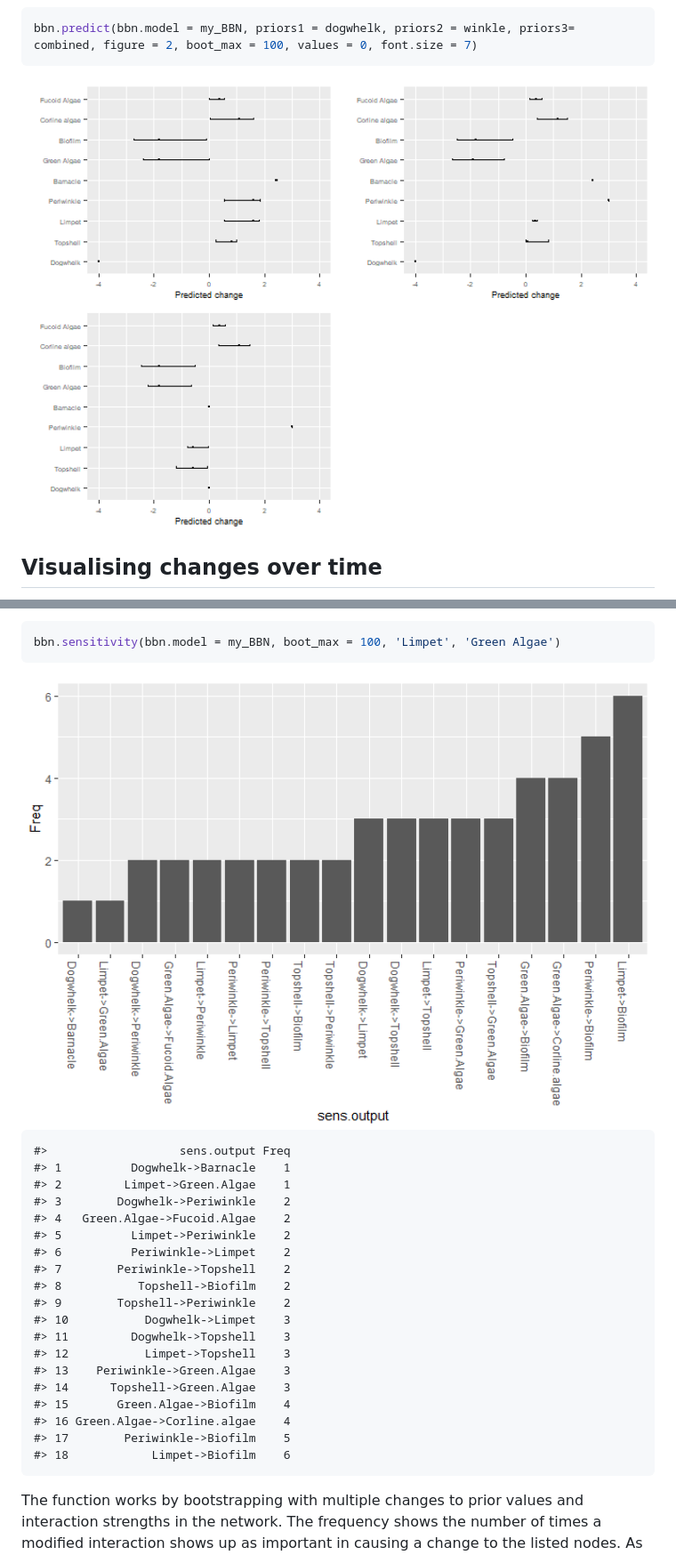
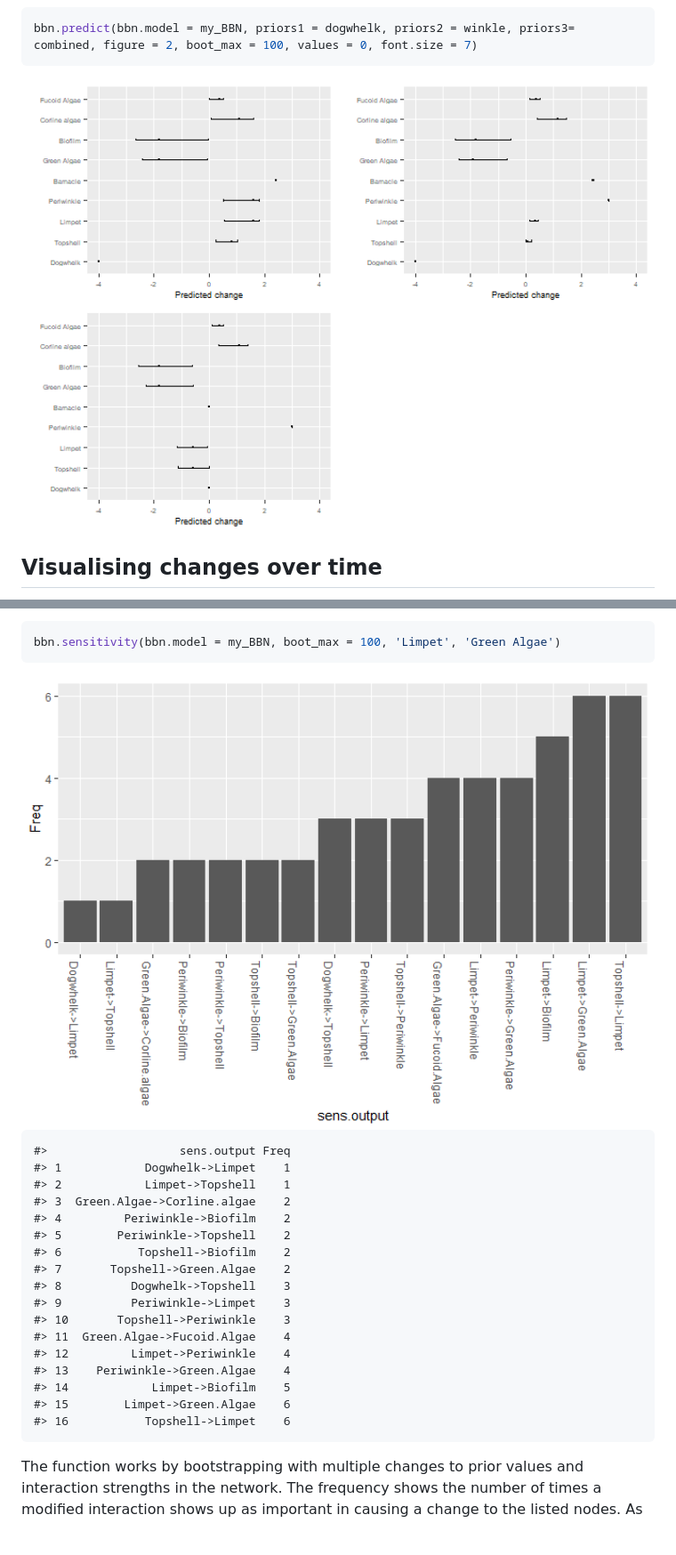
Before and after one commit to vda1r22/bbnet, a Markdown page: README.md, 2 parts joined by grey strips. Shown: that part at 89% size. Drawn GitHub-style; pictures changed too: man/figures/README-unnamed-chunk-5-1.png, man/figures/README-unnamed-chunk-8-1.png; blank space fills up the shorter version.

Commit message:
May 2024

```diff
--- a/README.md
+++ b/README.md
@@ -518,24 +518,22 @@ bbn.sensitivity(bbn.model = my_BBN, boot_max = 100, 'Limpet', 'Green Algae')
 <img src="man/figures/README-unnamed-chunk-8-1.png" width="100%" />
 
     #>                   sens.output Freq
-    #> 1          Dogwhelk->Barnacle    1
-    #> 2         Limpet->Green.Algae    1
-    #> 3        Dogwhelk->Periwinkle    2
-    #> 4   Green.Algae->Fucoid.Algae    2
-    #> 5          Limpet->Periwinkle    2
-    #> 6          Periwinkle->Limpet    2
-    #> 7        Periwinkle->Topshell    2
-    #> 8           Topshell->Biofilm    2
-    #> 9        Topshell->Periwinkle    2
-    #> 10           Dogwhelk->Limpet    3
-    #> 11         Dogwhelk->Topshell    3
-    #> 12           Limpet->Topshell    3
-    #> 13    Periwinkle->Green.Algae    3
-    #> 14      Topshell->Green.Algae    3
-    #> 15       Green.Algae->Biofilm    4
-    #> 16 Green.Algae->Corline.algae    4
-    #> 17        Periwinkle->Biofilm    5
-    #> 18            Limpet->Biofilm    6
+    #> 1            Dogwhelk->Limpet    1
+    #> 2            Limpet->Topshell    1
+    #> 3  Green.Algae->Corline.algae    2
+    #> 4         Periwinkle->Biofilm    2
+    #> 5        Periwinkle->Topshell    2
+    #> 6           Topshell->Biofilm    2
+    #> 7       Topshell->Green.Algae    2
+    #> 8          Dogwhelk->Topshell    3
+    #> 9          Periwinkle->Limpet    3
+    #> 10       Topshell->Periwinkle    3
+    #> 11  Green.Algae->Fucoid.Algae    4
+    #> 12         Limpet->Periwinkle    4
+    #> 13    Periwinkle->Green.Algae    4
+    #> 14            Limpet->Biofilm    5
+    #> 15        Limpet->Green.Algae    6
+    #> 16           Topshell->Limpet    6
 
 The function works by bootstrapping with multiple changes to prior
 values and interaction strengths in the network. The frequency shows the
```
Also changed, not shown: other parts of README.md (+1 -1 lines), man/figures/README-unnamed-chunk-10-3.png, 1 other file.
